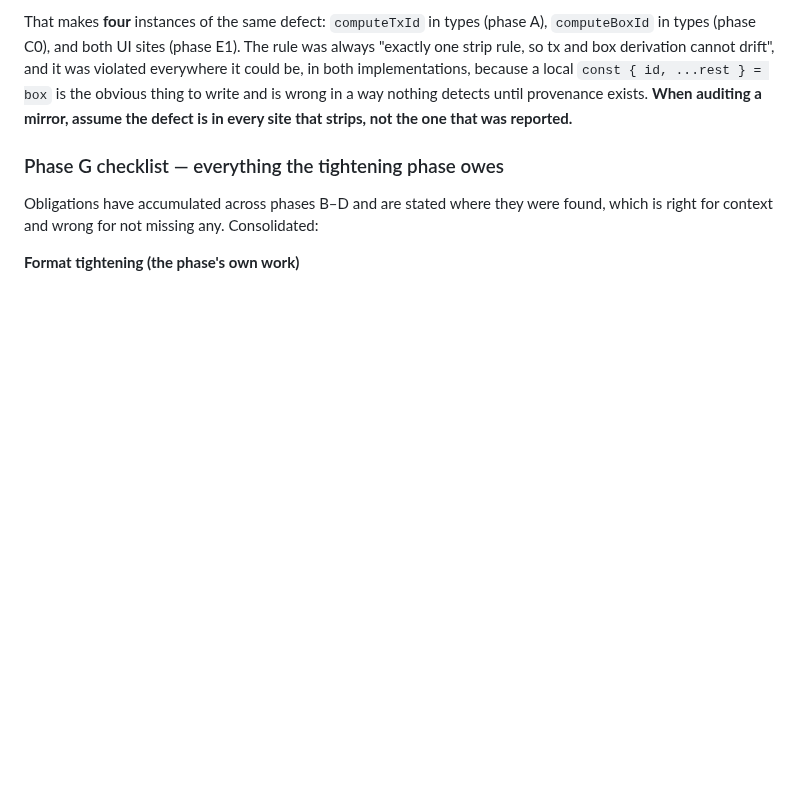
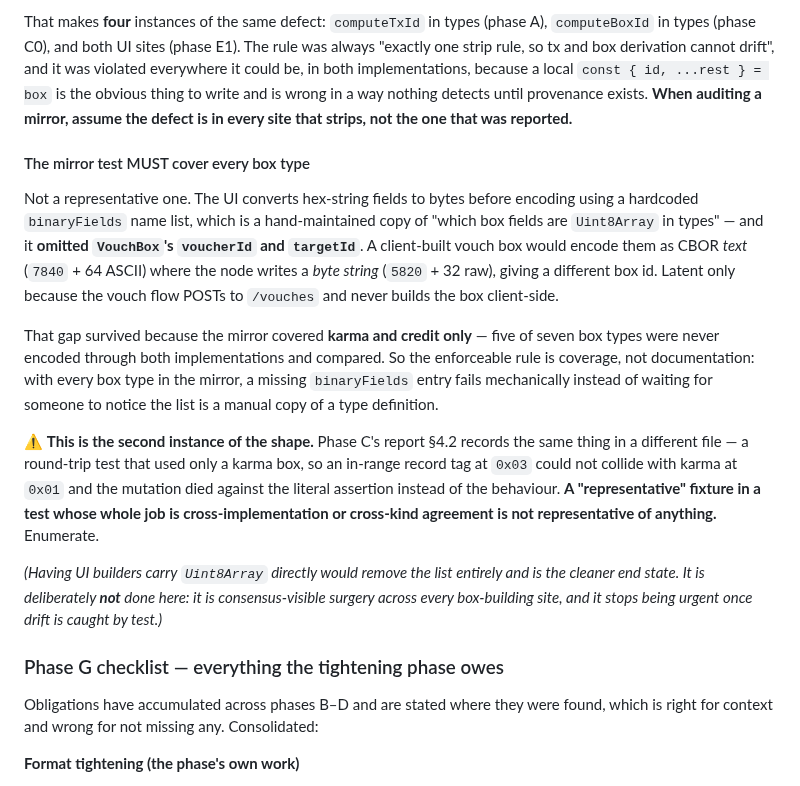
Before and after one commit to mwaddip/dagsocial, a Markdown page: contracts/NODE_INTERFACE.md, the part around the change. Rendered like a GitHub page; blank space fills up the shorter version.

Commit message:
docs(contracts): the UI mirror must cover every box type, not a representative
Phase E2 found the UI's binaryFields hex-to-bytes list omits VouchBox's
voucherId and targetId. A client-built vouch box would encode them as CBOR text
(7840 + 64 ASCII) where the node writes a byte string (5820 + 32 raw), giving a
different box id. Latent only because the vouch flow POSTs to /vouches and never
builds the box client-side.

The list is the symptom. The defect is that the mirror test covered karma and
credit ONLY — like, invite, bond, post_lock and vouch were never encoded through
both implementations and compared. binaryFields is a hand-maintained copy of
"which box fields are Uint8Array in types", and nothing checked the copy for five
of the seven types it has to cover.

So the rule recorded here is coverage rather than documentation: pinning the list
in a contract would document a footgun, while enumerating every box type in the
mirror makes a missing entry fail mechanically.

This is the second instance of the shape. Phase C's report 4.2 records the same
thing in another file — a round-trip test using only a karma box, so an in-range
record tag at 0x03 could not collide with karma at 0x01 and the mutation died
against a literal assertion rather than the behaviour. A "representative" fixture
in a test whose entire job is cross-implementation or cross-kind agreement is not
representative of anything.

Having UI builders carry Uint8Array directly would delete the list and is the
cleaner end state, deliberately not done: consensus-visible surgery across every
box-building site, and not urgent once drift is caught by test.

Co-Authored-By: Claude Opus 5 <noreply@anthropic.com>

```diff
--- a/contracts/NODE_INTERFACE.md
+++ b/contracts/NODE_INTERFACE.md
@@ -729,6 +729,34 @@ it was violated everywhere it could be, in both implementations, because a local
 `const { id, ...rest } = box` is the obvious thing to write and is wrong in a way
 nothing detects until provenance exists. **When auditing a mirror, assume the
 defect is in every site that strips, not the one that was reported.**
+
+#### The mirror test MUST cover every box type
+
+Not a representative one. The UI converts hex-string fields to bytes before
+encoding using a hardcoded `binaryFields` name list, which is a hand-maintained
+copy of "which box fields are `Uint8Array` in types" — and it **omitted
+`VouchBox`'s `voucherId` and `targetId`**. A client-built vouch box would encode
+them as CBOR *text* (`7840` + 64 ASCII) where the node writes a *byte string*
+(`5820` + 32 raw), giving a different box id. Latent only because the vouch flow
+POSTs to `/vouches` and never builds the box client-side.
+
+That gap survived because the mirror covered **karma and credit only** — five of
+seven box types were never encoded through both implementations and compared. So
+the enforceable rule is coverage, not documentation: with every box type in the
+mirror, a missing `binaryFields` entry fails mechanically instead of waiting for
+someone to notice the list is a manual copy of a type definition.
+
+⚠ **This is the second instance of the shape.** Phase C's report §4.2 records the
+same thing in a different file — a round-trip test that used only a karma box, so
+an in-range record tag at `0x03` could not collide with karma at `0x01` and the
+mutation died against the literal assertion instead of the behaviour. **A
+"representative" fixture in a test whose whole job is cross-implementation or
+cross-kind agreement is not representative of anything.** Enumerate.
+
+*(Having UI builders carry `Uint8Array` directly would remove the list entirely
+and is the cleaner end state. It is deliberately **not** done here: it is
+consensus-visible surgery across every box-building site, and it stops being
+urgent once drift is caught by test.)*
 
 ### Phase G checklist — everything the tightening phase owes
 
```
